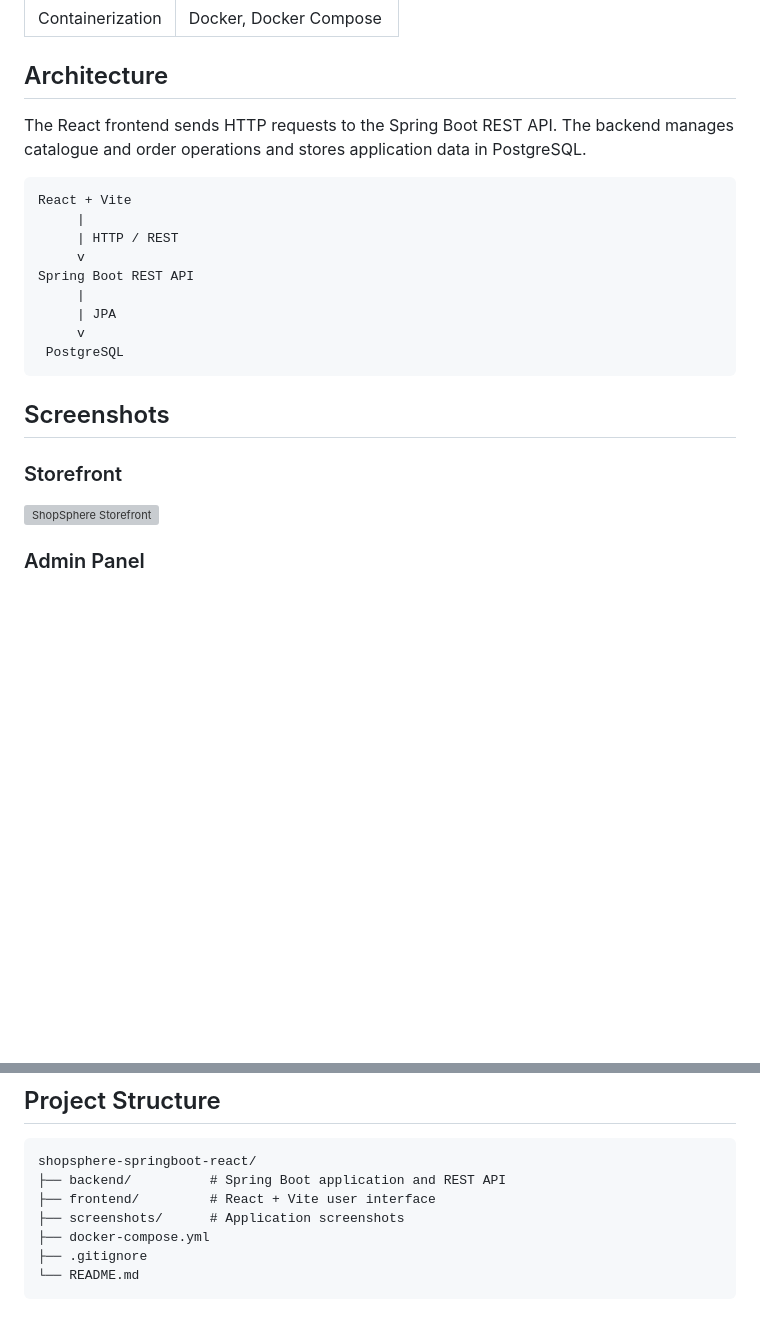
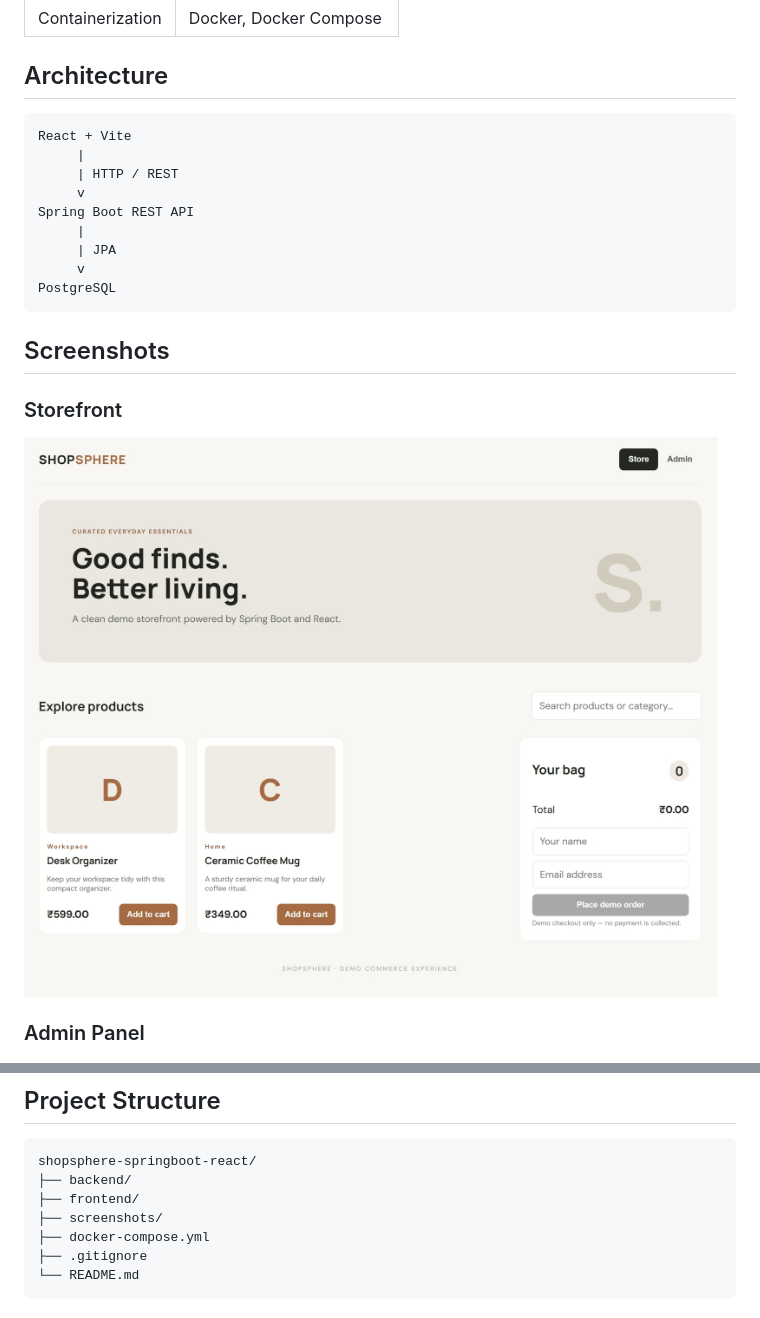
Before and after one commit to codewithsayan7/shopsphere-springboot-react, a Markdown page: README.md, 2 parts joined by grey strips. Rendered like a GitHub page; pictures changed too: screenshots/storefront.jpeg (added); blank space fills up the shorter version; grey boxes are pictures that could not be loaded.

Commit message:
docs: add ShopSphere screenshots

````diff
--- a/README.md
+++ b/README.md
@@ -25,8 +25,6 @@ A full-stack e-commerce demo built with **React**, **Spring Boot**, and **Postgr
 
 ## Architecture
 
-The React frontend sends HTTP requests to the Spring Boot REST API. The backend manages catalogue and order operations and stores application data in PostgreSQL.
-
 ```text
 React + Vite
      |
@@ -36,15 +34,17 @@ Spring Boot REST API
      |
      | JPA
      v
- PostgreSQL
+PostgreSQL
 ```
 
 ## Screenshots
 
 ### Storefront
+
 ![ShopSphere Storefront](screenshots/storefront.jpeg)
 
 ### Admin Panel
+
 ![ShopSphere Admin Panel](screenshots/admin.jpeg)
 
 ## Run Locally with Docker
@@ -82,9 +82,9 @@ This keeps the database volume. Use `docker compose down -v` only if you intenti
 
 ```text
 shopsphere-springboot-react/
-├── backend/          # Spring Boot application and REST API
-├── frontend/         # React + Vite user interface
-├── screenshots/      # Application screenshots
+├── backend/
+├── frontend/
+├── screenshots/
 ├── docker-compose.yml
 ├── .gitignore
 └── README.md
````
Also changed, not shown: screenshots/admin.jpeg (added).
